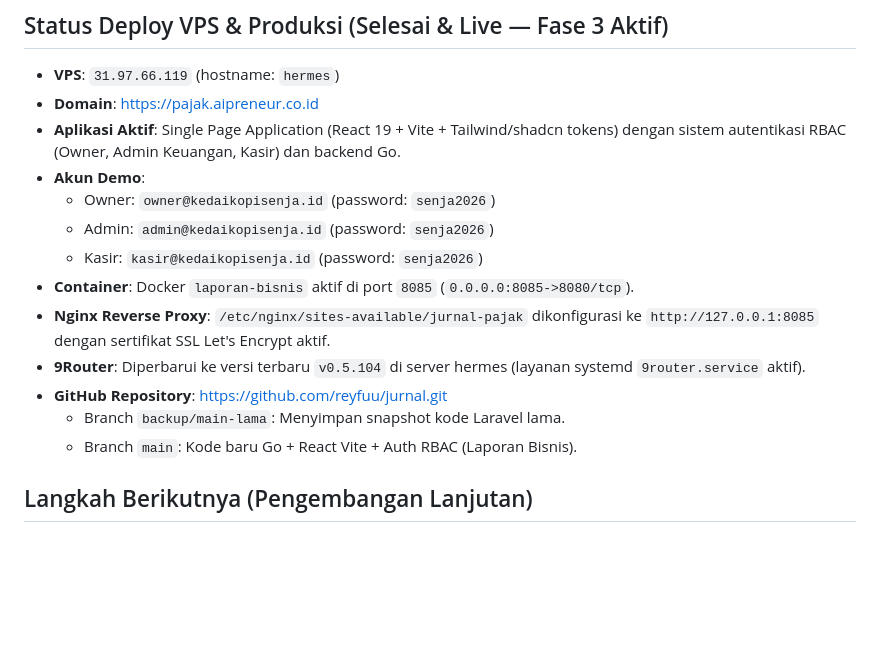
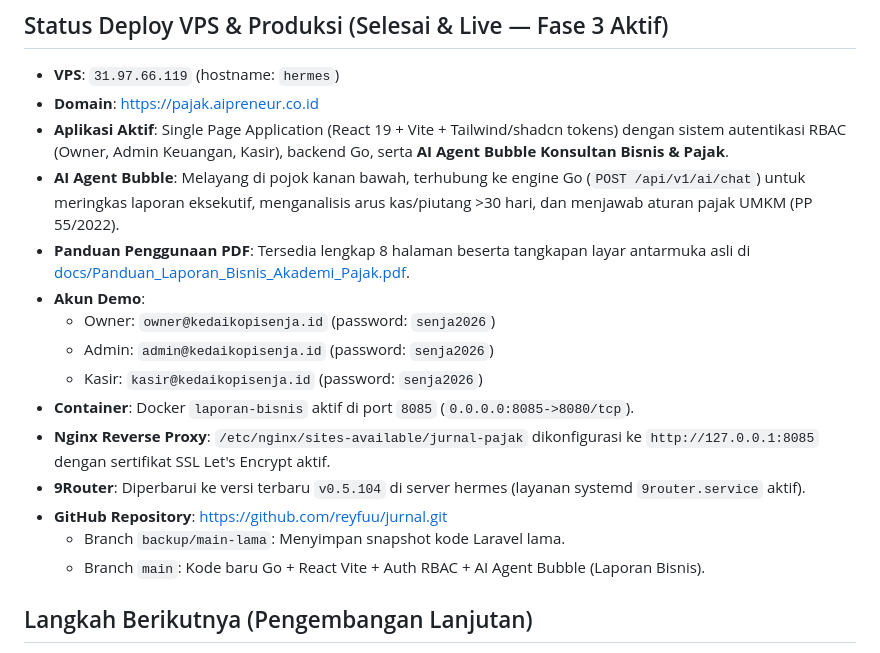
Before and after one commit to reyfuu/jurnal, a Markdown page: HANDOFF.md, the part around the change. GitHub-like rendering; blank space fills up the shorter version.

Commit message:
docs: record AI Agent Bubble & PDF user guide in HANDOFF.md

```diff
--- a/HANDOFF.md
+++ b/HANDOFF.md
@@ -50,7 +50,9 @@ Catatan mesin lokal: `go` di PATH masih 1.22.4 sementara `GOROOT` menunjuk ke 1.
 ## Status Deploy VPS & Produksi (Selesai & Live — Fase 3 Aktif)
 - **VPS**: `31.97.66.119` (hostname: `hermes`)
 - **Domain**: [https://pajak.aipreneur.co.id](https://pajak.aipreneur.co.id)
-- **Aplikasi Aktif**: Single Page Application (React 19 + Vite + Tailwind/shadcn tokens) dengan sistem autentikasi RBAC (Owner, Admin Keuangan, Kasir) dan backend Go.
+- **Aplikasi Aktif**: Single Page Application (React 19 + Vite + Tailwind/shadcn tokens) dengan sistem autentikasi RBAC (Owner, Admin Keuangan, Kasir), backend Go, serta **AI Agent Bubble Konsultan Bisnis & Pajak**.
+- **AI Agent Bubble**: Melayang di pojok kanan bawah, terhubung ke engine Go (`POST /api/v1/ai/chat`) untuk meringkas laporan eksekutif, menganalisis arus kas/piutang >30 hari, dan menjawab aturan pajak UMKM (PP 55/2022).
+- **Panduan Penggunaan PDF**: Tersedia lengkap 8 halaman beserta tangkapan layar antarmuka asli di [docs/Panduan_Laporan_Bisnis_Akademi_Pajak.pdf](file:///home/reyfuu/pajak/docs/Panduan_Laporan_Bisnis_Akademi_Pajak.pdf).
 - **Akun Demo**:
   - Owner: `owner@kedaikopisenja.id` (password: `senja2026`)
   - Admin: `admin@kedaikopisenja.id` (password: `senja2026`)
@@ -60,7 +62,7 @@ Catatan mesin lokal: `go` di PATH masih 1.22.4 sementara `GOROOT` menunjuk ke 1.
 - **9Router**: Diperbarui ke versi terbaru `v0.5.104` di server hermes (layanan systemd `9router.service` aktif).
 - **GitHub Repository**: [https://github.com/reyfuu/jurnal.git](https://github.com/reyfuu/jurnal.git)
   - Branch `backup/main-lama`: Menyimpan snapshot kode Laravel lama.
-  - Branch `main`: Kode baru Go + React Vite + Auth RBAC (Laporan Bisnis).
+  - Branch `main`: Kode baru Go + React Vite + Auth RBAC + AI Agent Bubble (Laporan Bisnis).
 
 ## Langkah Berikutnya (Pengembangan Lanjutan)
 1. Melengkapi Piutang & Utang (pelunasan / penagihan invoice).
```
